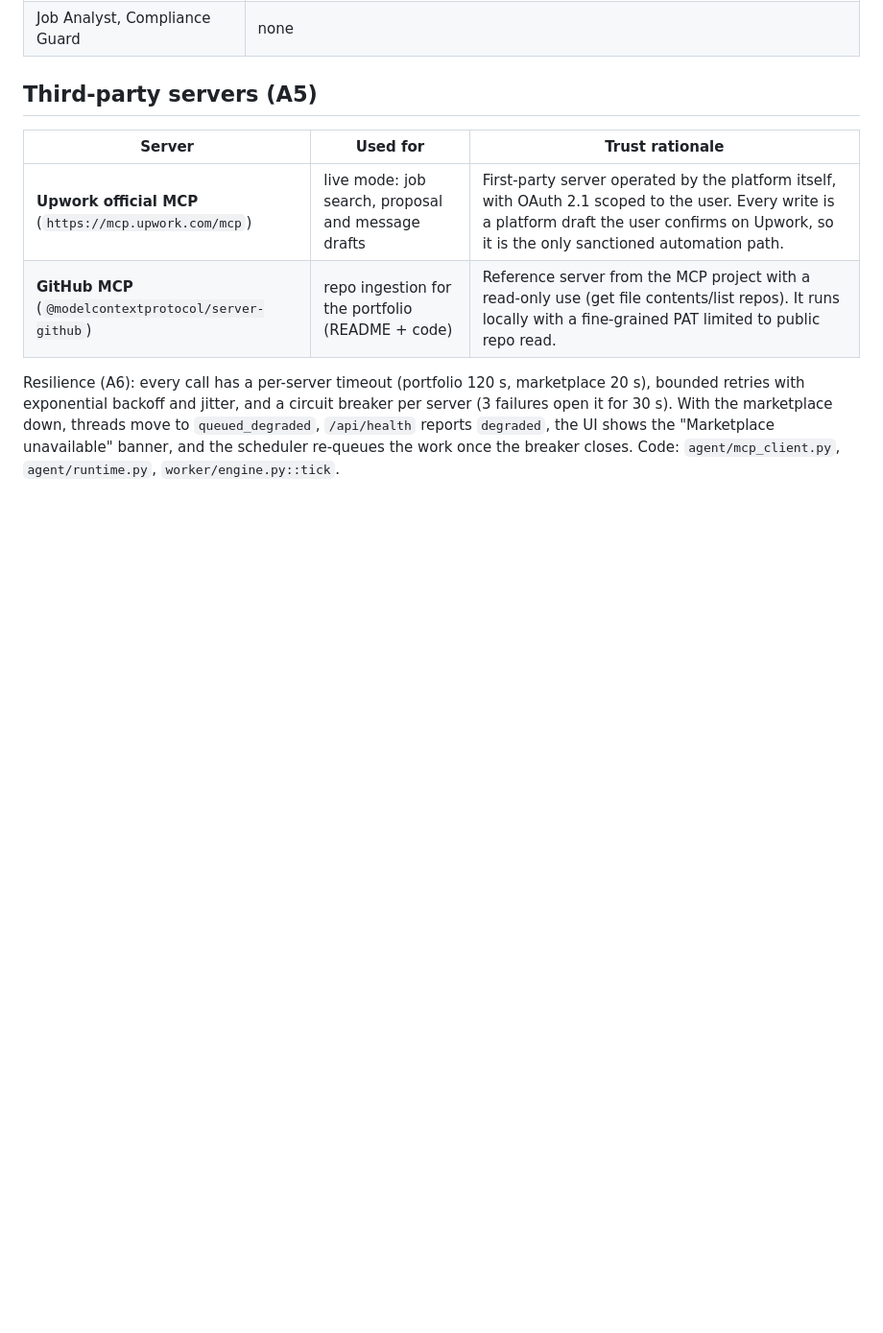
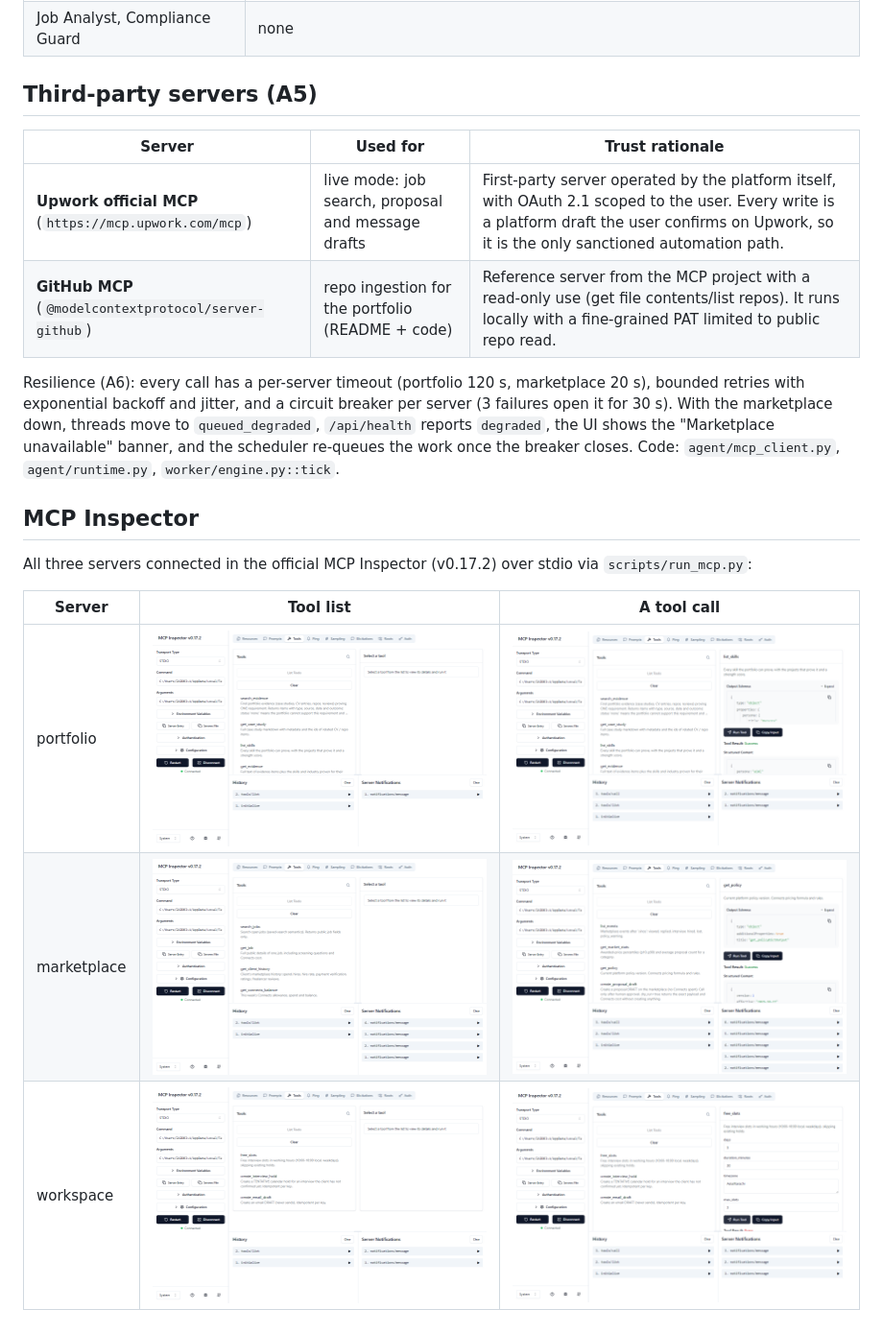
Before and after one commit to Zaid2004fast/GigBid_Agentic_Zaid, a Markdown page: docs/TOOLS.md, the part around the change. Shown at 96% size. Drawn GitHub-style; pictures changed too: docs/images/inspector_marketplace_call.png (added), docs/images/inspector_marketplace_tools.png (added), docs/images/inspector_portfolio_call.png (added); blank space fills up the shorter version.

Commit message:
MCP Inspector screenshots for all three servers; label spreadsheet for judge calibration

```diff
--- a/docs/TOOLS.md
+++ b/docs/TOOLS.md
@@ -80,3 +80,13 @@ bounded retries with exponential backoff and jitter, and a circuit breaker per s
 `queued_degraded`, `/api/health` reports `degraded`, the UI shows the
 "Marketplace unavailable" banner, and the scheduler re-queues the work once the breaker
 closes. Code: `agent/mcp_client.py`, `agent/runtime.py`, `worker/engine.py::tick`.
+
+## MCP Inspector
+
+All three servers connected in the official MCP Inspector (v0.17.2) over stdio via `scripts/run_mcp.py`:
+
+| Server | Tool list | A tool call |
+|---|---|---|
+| portfolio | ![](images/inspector_portfolio_tools.png) | ![](images/inspector_portfolio_call.png) |
+| marketplace | ![](images/inspector_marketplace_tools.png) | ![](images/inspector_marketplace_call.png) |
+| workspace | ![](images/inspector_workspace_tools.png) | ![](images/inspector_workspace_call.png) |
```
Also changed, not shown: 3 other files.
